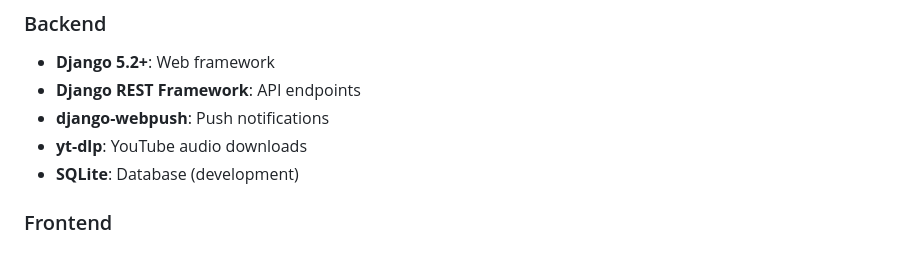
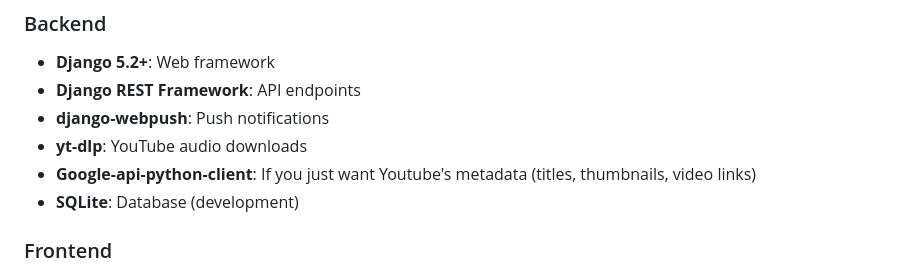
Before and after one commit to marobo/relaxify, a Markdown page: README.md, the part around the change. GitHub-like rendering.

```diff
--- a/README.md
+++ b/README.md
@@ -19,6 +19,7 @@ A Progressive Web App (PWA) for relaxing YouTube playlists with offline support
 - **Django REST Framework**: API endpoints
 - **django-webpush**: Push notifications
 - **yt-dlp**: YouTube audio downloads
+- **Google-api-python-client**: If you just want Youtube's metadata (titles, thumbnails, video links)
 - **SQLite**: Database (development)
 
 ### Frontend
```
